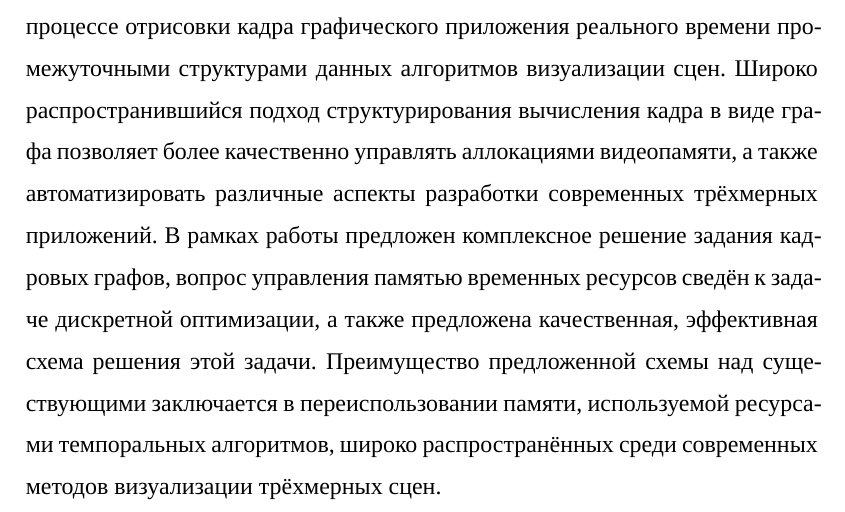
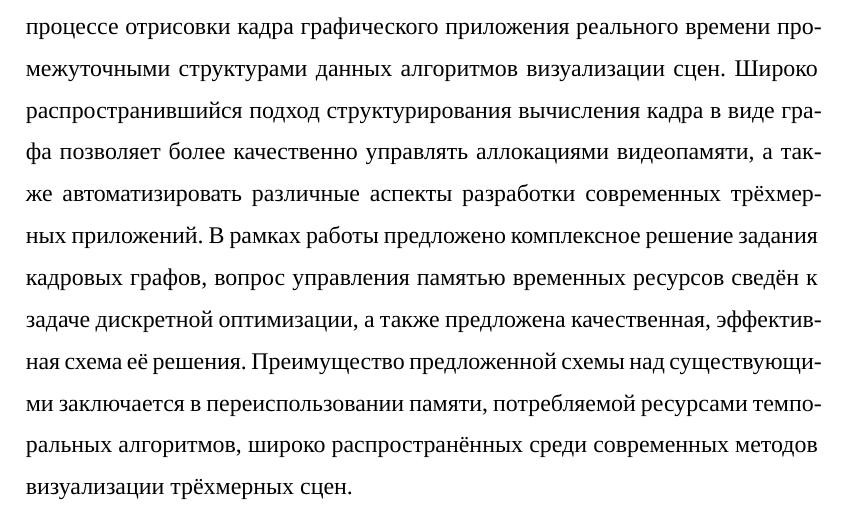
Before and after one commit to Mrkol/thesis_fg, a LaTeX paper (main.tex): part of page 1 of 52, cut so that both start at the same text. Compiled offline with XeLaTeX; a missing font is replaced by an installed copy or a similar font; TikZ figures are drawn from their code, not taken from saved files.

Commit message:
abstract fix

```diff
--- a/main.tex
+++ b/main.tex
@@ -17,8 +17,8 @@
 \begin{abstract}
 Данная работа посвящена вопросу экономии видеопамяти, потребляемой в процессе отрисовки кадра графического приложения реального времени промежуточными структурами данных алгоритмов визуализации сцен.
 Широко распространившийся подход структурирования вычисления кадра в виде графа позволяет более качественно управлять аллокациями видеопамяти, а также автоматизировать различные аспекты разработки современных трёхмерных приложений.
-В рамках работы предложен комплексное решение задания кадровых графов, вопрос управления памятью временных ресурсов сведён к задаче дискретной оптимизации, а также предложена качественная, эффективная схема решения этой задачи.
-Преимущество предложенной схемы над существующими заключается в переиспользовании памяти, используемой ресурсами темпоральных алгоритмов, широко распространённых среди современных методов визуализации трёхмерных сцен.
+В рамках работы предложено комплексное решение задания кадровых графов, вопрос управления памятью временных ресурсов сведён к задаче дискретной оптимизации, а также предложена качественная, эффективная схема её решения.
+Преимущество предложенной схемы над существующими заключается в переиспользовании памяти, потребляемой ресурсами темпоральных алгоритмов, широко распространённых среди современных методов визуализации трёхмерных сцен.
 \end{abstract}
 \vspace*{\fill}
 
```
Also changed, not shown: thesis.pdf.
